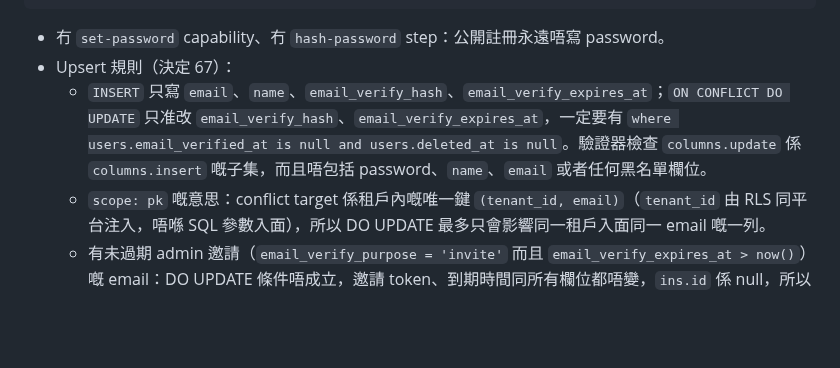
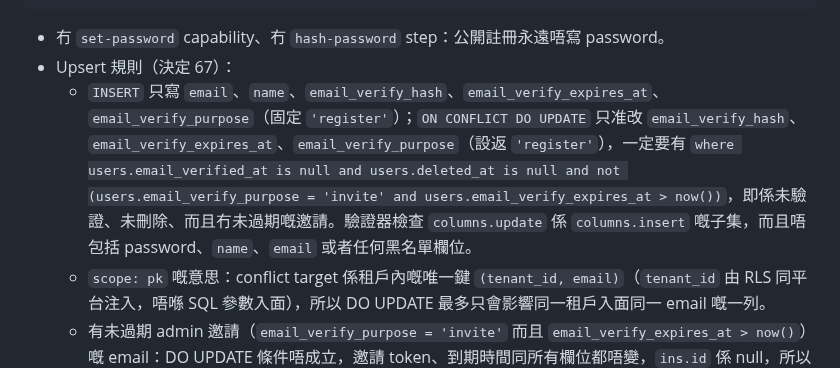
Before and after one commit to vibe-backend/sdk, a Markdown page: docs/spec-v1.7.md, the part around the change. GitHub-like rendering; blank space fills up the shorter version.

Commit message:
docs: align upsert prose with SQL in 12.11.4

```diff
--- a/docs/spec-v1.7.md
+++ b/docs/spec-v1.7.md
@@ -2493,7 +2493,7 @@ signature: MEYCIQ...
 
 - 冇 `set-password` capability、冇 `hash-password` step：公開註冊永遠唔寫 password。
 - Upsert 規則（決定 67）：
-  - `INSERT` 只寫 `email`、`name`、`email_verify_hash`、`email_verify_expires_at`；`ON CONFLICT DO UPDATE` 只准改 `email_verify_hash`、`email_verify_expires_at`，一定要有 `where users.email_verified_at is null and users.deleted_at is null`。驗證器檢查 `columns.update` 係 `columns.insert` 嘅子集，而且唔包括 password、`name`、`email` 或者任何黑名單欄位。
+  - `INSERT` 只寫 `email`、`name`、`email_verify_hash`、`email_verify_expires_at`、`email_verify_purpose`（固定 `'register'`）；`ON CONFLICT DO UPDATE` 只准改 `email_verify_hash`、`email_verify_expires_at`、`email_verify_purpose`（設返 `'register'`），一定要有 `where users.email_verified_at is null and users.deleted_at is null and not (users.email_verify_purpose = 'invite' and users.email_verify_expires_at > now())`，即係未驗證、未刪除、而且冇未過期嘅邀請。驗證器檢查 `columns.update` 係 `columns.insert` 嘅子集，而且唔包括 password、`name`、`email` 或者任何黑名單欄位。
   - `scope: pk` 嘅意思：conflict target 係租戶內嘅唯一鍵 `(tenant_id, email)`（`tenant_id` 由 RLS 同平台注入，唔喺 SQL 參數入面），所以 DO UPDATE 最多只會影響同一租戶入面同一 email 嘅一列。
   - 有未過期 admin 邀請（`email_verify_purpose = 'invite'` 而且 `email_verify_expires_at > now()`）嘅 email：DO UPDATE 條件唔成立，邀請 token、到期時間同所有欄位都唔變，`ins.id` 係 null，所以 enqueue 寄「已經有帳戶」中性通知；回應同其他情況一樣係 202。邀請過期之後，註冊就當普通未驗證帳戶處理（輪換成 `register` token）。
   - 一個 upsert 只算一次 public 寫入（不論最後係 INSERT 定 UPDATE），計入每日配額一次。
```
